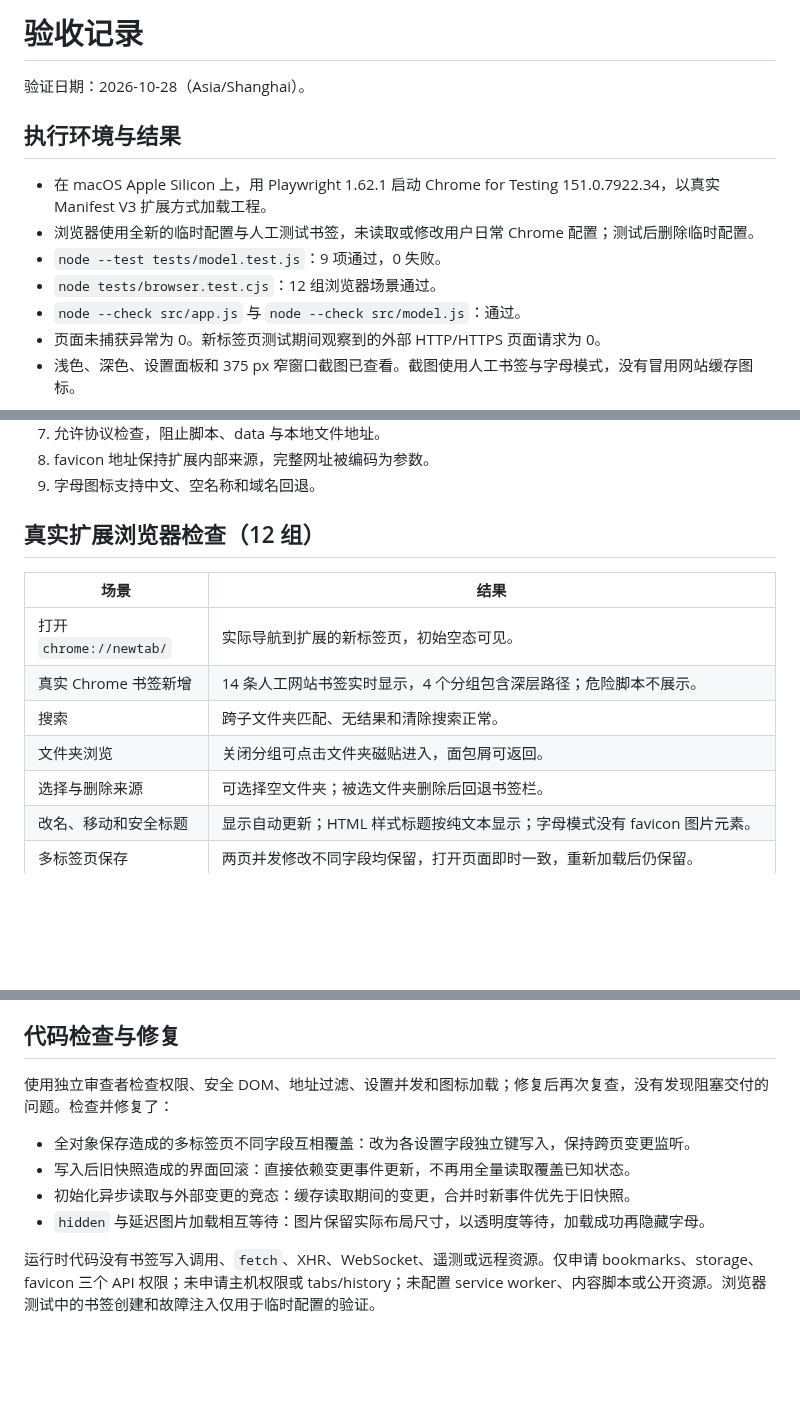
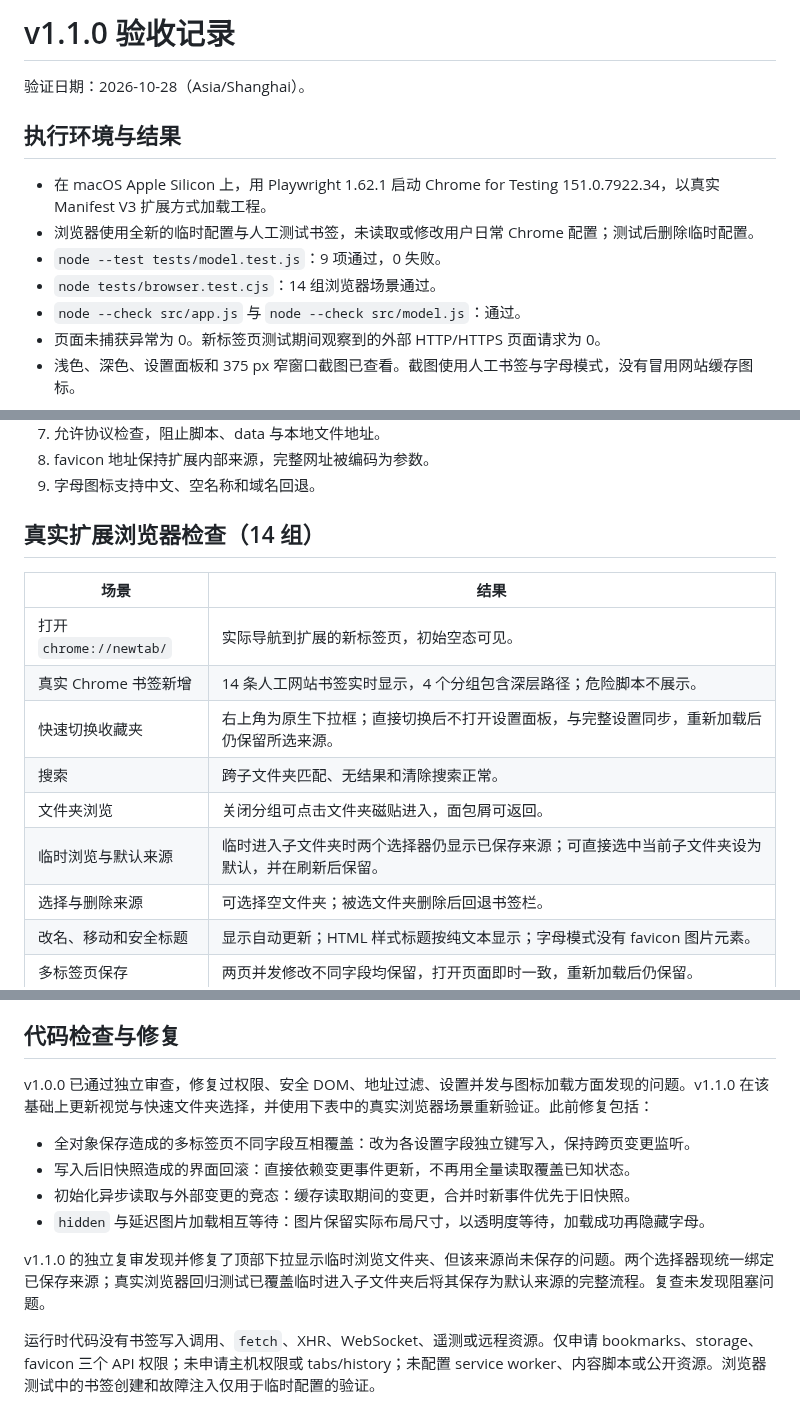
Before and after one commit to ItsCh1pmunk/quiet-start, a Markdown page: docs/VERIFICATION.md, 3 parts joined by grey strips. Drawn GitHub-style; blank space fills up the shorter version.

```diff
--- a/docs/VERIFICATION.md
+++ b/docs/VERIFICATION.md
@@ -1,4 +1,4 @@
-# 验收记录
+# v1.1.0 验收记录
 
 验证日期：2026-10-28（Asia/Shanghai）。
 
@@ -7,7 +7,7 @@
 - 在 macOS Apple Silicon 上，用 Playwright 1.62.1 启动 Chrome for Testing 151.0.7922.34，以真实 Manifest V3 扩展方式加载工程。
 - 浏览器使用全新的临时配置与人工测试书签，未读取或修改用户日常 Chrome 配置；测试后删除临时配置。
 - `node --test tests/model.test.js`：9 项通过，0 失败。
-- `node tests/browser.test.cjs`：12 组浏览器场景通过。
+- `node tests/browser.test.cjs`：14 组浏览器场景通过。
 - `node --check src/app.js` 与 `node --check src/model.js`：通过。
 - 页面未捕获异常为 0。新标签页测试期间观察到的外部 HTTP/HTTPS 页面请求为 0。
 - 浅色、深色、设置面板和 375 px 窄窗口截图已查看。截图使用人工书签与字母模式，没有冒用网站缓存图标。
@@ -26,14 +26,16 @@
 8. favicon 地址保持扩展内部来源，完整网址被编码为参数。
 9. 字母图标支持中文、空名称和域名回退。
 
-## 真实扩展浏览器检查（12 组）
+## 真实扩展浏览器检查（14 组）
 
 | 场景 | 结果 |
 | --- | --- |
 | 打开 `chrome://newtab/` | 实际导航到扩展的新标签页，初始空态可见。 |
 | 真实 Chrome 书签新增 | 14 条人工网站书签实时显示，4 个分组包含深层路径；危险脚本不展示。 |
+| 快速切换收藏夹 | 右上角为原生下拉框；直接切换后不打开设置面板，与完整设置同步，重新加载后仍保留所选来源。 |
 | 搜索 | 跨子文件夹匹配、无结果和清除搜索正常。 |
 | 文件夹浏览 | 关闭分组可点击文件夹磁贴进入，面包屑可返回。 |
+| 临时浏览与默认来源 | 临时进入子文件夹时两个选择器仍显示已保存来源；可直接选中当前子文件夹设为默认，并在刷新后保留。 |
 | 选择与删除来源 | 可选择空文件夹；被选文件夹删除后回退书签栏。 |
 | 改名、移动和安全标题 | 显示自动更新；HTML 样式标题按纯文本显示；字母模式没有 favicon 图片元素。 |
 | 多标签页保存 | 两页并发修改不同字段均保留，打开页面即时一致，重新加载后仍保留。 |
@@ -47,12 +49,14 @@
 
 ## 代码检查与修复
 
-使用独立审查者检查权限、安全 DOM、地址过滤、设置并发和图标加载；修复后再次复查，没有发现阻塞交付的问题。检查并修复了：
+v1.0.0 已通过独立审查，修复过权限、安全 DOM、地址过滤、设置并发与图标加载方面发现的问题。v1.1.0 在该基础上更新视觉与快速文件夹选择，并使用下表中的真实浏览器场景重新验证。此前修复包括：
 
 - 全对象保存造成的多标签页不同字段互相覆盖：改为各设置字段独立键写入，保持跨页变更监听。
 - 写入后旧快照造成的界面回滚：直接依赖变更事件更新，不再用全量读取覆盖已知状态。
 - 初始化异步读取与外部变更的竞态：缓存读取期间的变更，合并时新事件优先于旧快照。
 - `hidden` 与延迟图片加载相互等待：图片保留实际布局尺寸，以透明度等待，加载成功再隐藏字母。
+
+v1.1.0 的独立复审发现并修复了顶部下拉显示临时浏览文件夹、但该来源尚未保存的问题。两个选择器现统一绑定已保存来源；真实浏览器回归测试已覆盖临时进入子文件夹后将其保存为默认来源的完整流程。复查未发现阻塞问题。
 
 运行时代码没有书签写入调用、`fetch`、XHR、WebSocket、遥测或远程资源。仅申请 bookmarks、storage、favicon 三个 API 权限；未申请主机权限或 tabs/history；未配置 service worker、内容脚本或公开资源。浏览器测试中的书签创建和故障注入仅用于临时配置的验证。
 
```
Also changed, not shown: CHANGELOG.md (added, +13 -0 lines), README.md (+10 -3 lines), docs/INSTALL-MAC.md (+3 -3 lines), docs/screenshots/dark.png, docs/screenshots/light.png, docs/screenshots/narrow.png, docs/screenshots/settings.png, 7 other files.
